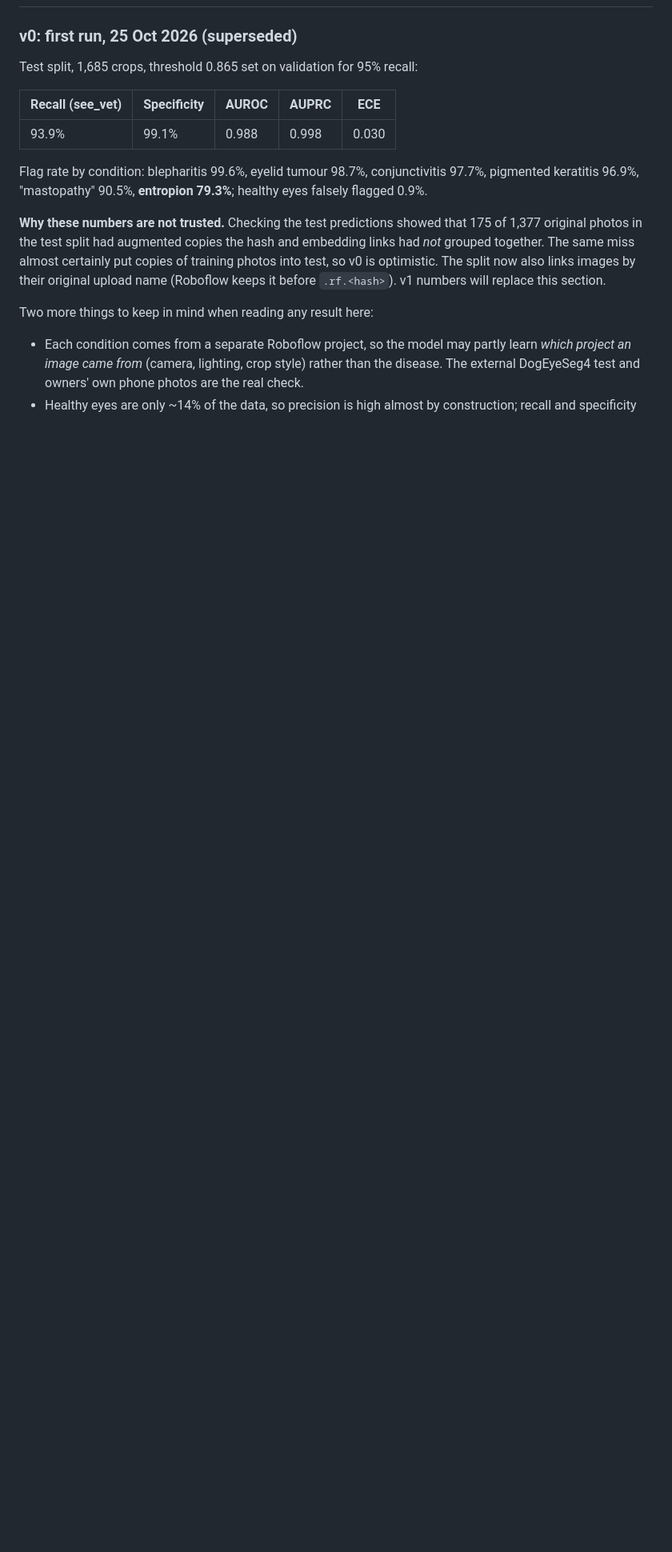
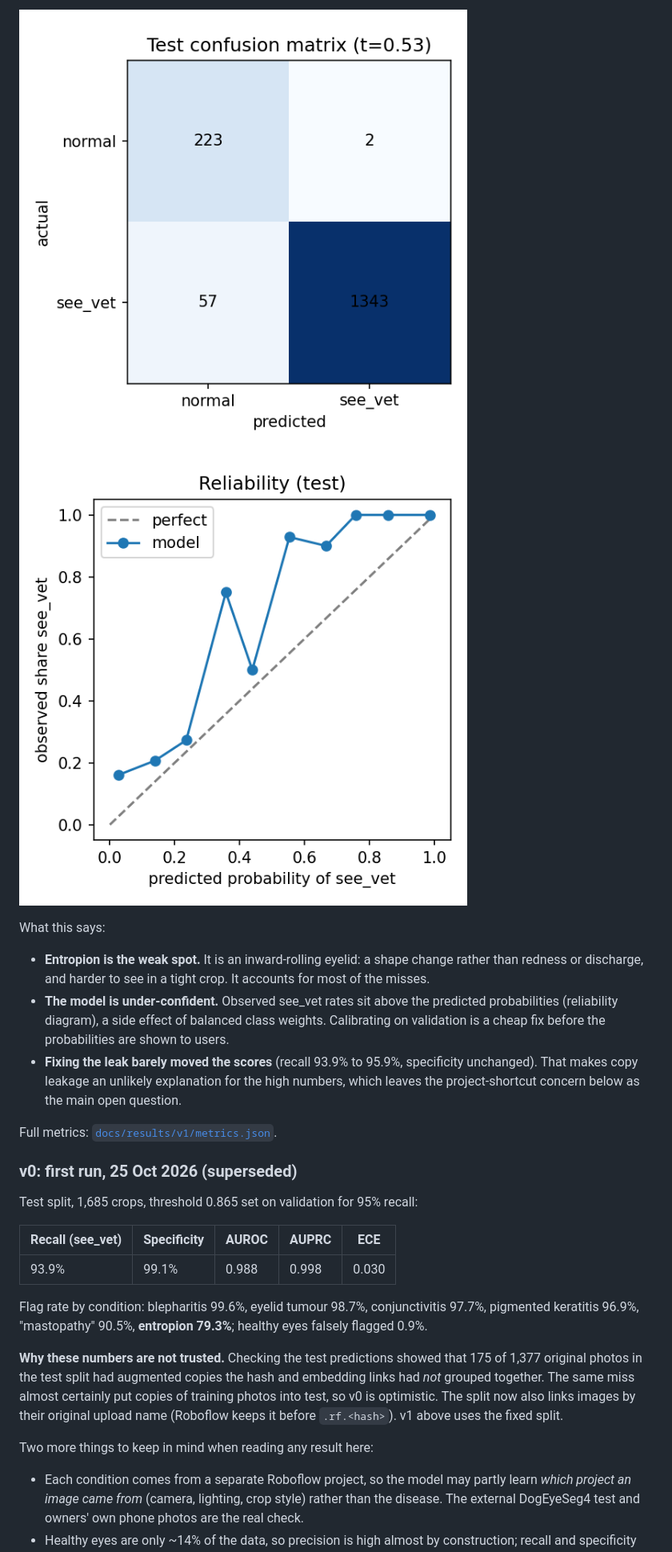
Before and after one commit to zhengjingtian5-dotcom/dog-eye-screening, a Markdown page: README.md, the part around one of its changes. Shown at 80% size. Rendered like a GitHub page; pictures changed too: docs/results/v1/confusion_matrix.png (added), docs/results/v1/reliability.png (added); blank space fills up the shorter version.

```diff
--- a/README.md
+++ b/README.md
@@ -41,3 +61,13 @@ Images are not redistributed in this repo; the pipeline downloads them with your
+![Confusion matrix](docs/results/v1/confusion_matrix.png) ![Reliability diagram](docs/results/v1/reliability.png)
+
+What this says:
+
+- **Entropion is the weak spot.** It is an inward-rolling eyelid: a shape change rather than redness or discharge, and harder to see in a tight crop. It accounts for most of the misses.
+- **The model is under-confident.** Observed see_vet rates sit above the predicted probabilities (reliability diagram), a side effect of balanced class weights. Calibrating on validation is a cheap fix before the probabilities are shown to users.
+- **Fixing the leak barely moved the scores** (recall 93.9% to 95.9%, specificity unchanged). That makes copy leakage an unlikely explanation for the high numbers, which leaves the project-shortcut concern below as the main open question.
+
+Full metrics: [`docs/results/v1/metrics.json`](docs/results/v1/metrics.json).
+
 ### v0: first run, 25 Oct 2026 (superseded)
 
 Test split, 1,685 crops, threshold 0.865 set on validation for 95% recall:
@@ -48,7 +78,7 @@ Test split, 1,685 crops, threshold 0.865 set on validation for 95% recall:
 
 Flag rate by condition: blepharitis 99.6%, eyelid tumour 98.7%, conjunctivitis 97.7%, pigmented keratitis 96.9%, "mastopathy" 90.5%, **entropion 79.3%**; healthy eyes falsely flagged 0.9%.
 
-**Why these numbers are not trusted.** Checking the test predictions showed that 175 of 1,377 original photos in the test split had augmented copies the hash and embedding links had *not* grouped together. The same miss almost certainly put copies of training photos into test, so v0 is optimistic. The split now also links images by their original upload name (Roboflow keeps it before `.rf.<hash>`). v1 numbers will replace this section.
+**Why these numbers are not trusted.** Checking the test predictions showed that 175 of 1,377 original photos in the test split had augmented copies the hash and embedding links had *not* grouped together. The same miss almost certainly put copies of training photos into test, so v0 is optimistic. The split now also links images by their original upload name (Roboflow keeps it before `.rf.<hash>`). v1 above uses the fixed split.
 
 Two more things to keep in mind when reading any result here:
 
```
Also changed, not shown: other parts of README.md (+21 -1 lines), 2 other files.
